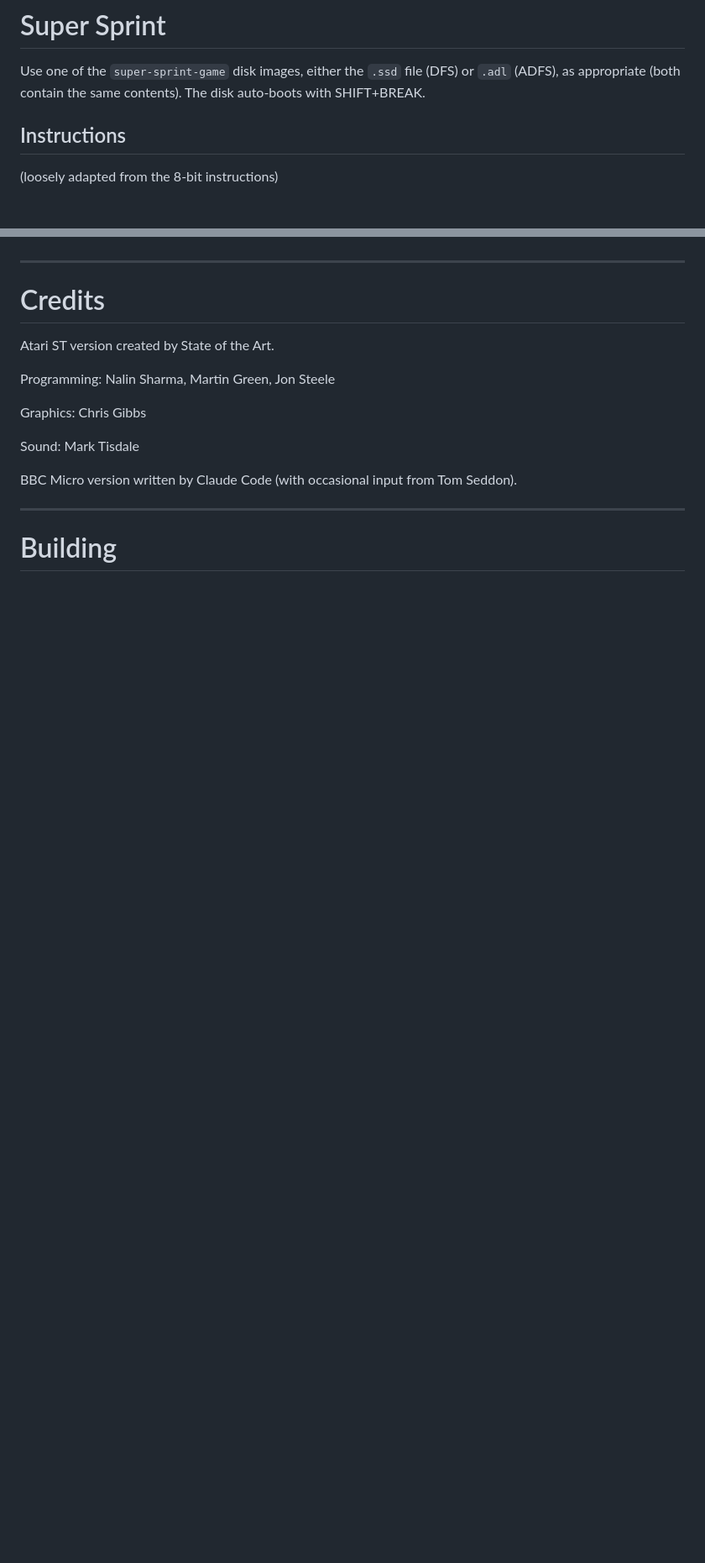
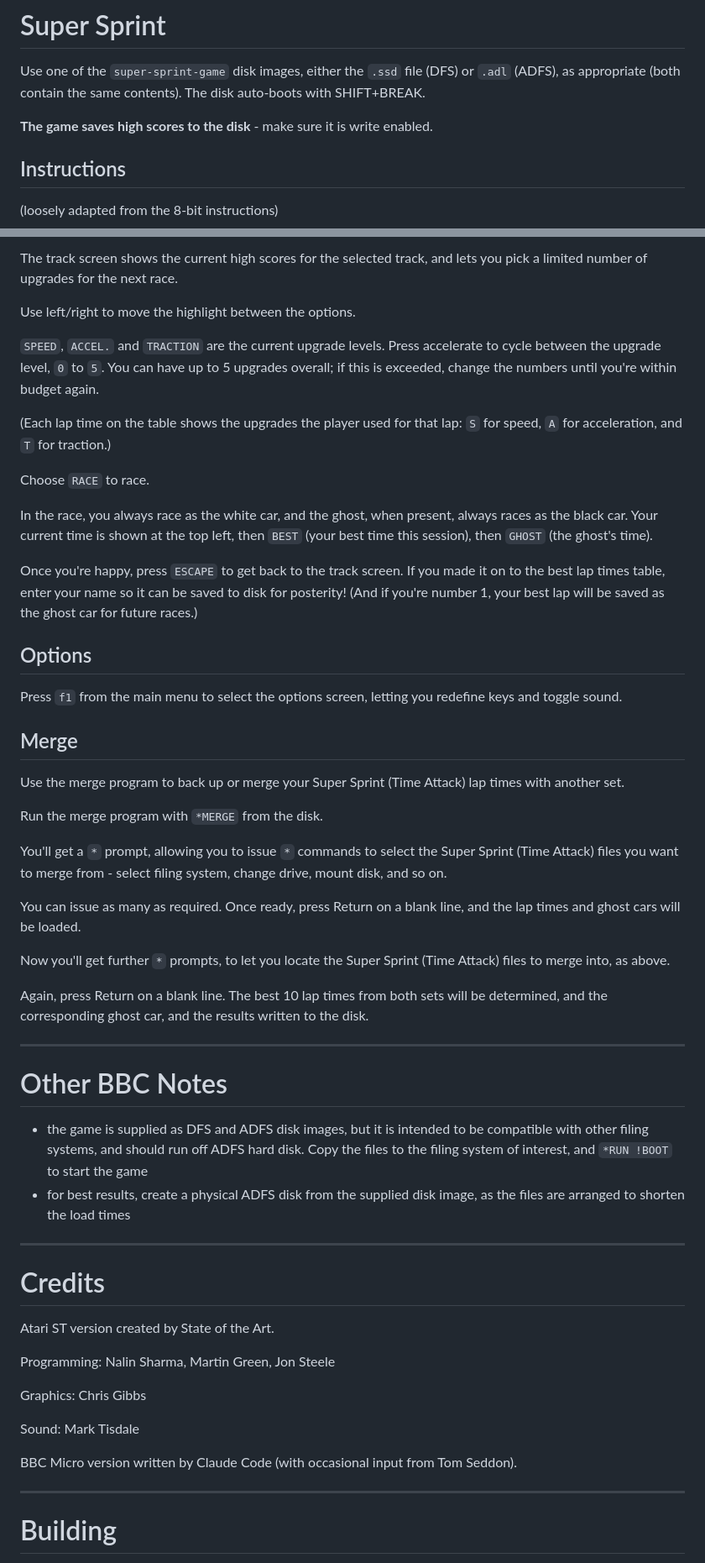
Before and after one commit to tom-seddon/super-sprint-beeb, a Markdown page: README.md, 2 parts joined by grey strips. Shown at 84% size. Drawn GitHub-style; blank space fills up the shorter version.

Commit message:
Update README a bit more.

```diff
--- a/README.md
+++ b/README.md
@@ -13,6 +13,9 @@ image files, and a README.
 Use one of the `super-sprint-game` disk images, either the `.ssd` file
 (DFS) or `.adl` (ADFS), as appropriate (both contain the same
 contents). The disk auto-boots with SHIFT+BREAK.
+
+**The game saves high scores to the disk** - make sure it is write
+enabled.
 
 ## Instructions
 
@@ -112,3 +144,64 @@ TODO
+The track screen shows the current high scores for the selected track,
+and lets you pick a limited number of upgrades for the next race.
+
+Use left/right to move the highlight between the options.
+
+`SPEED`, `ACCEL.` and `TRACTION` are the current upgrade levels. Press
+accelerate to cycle between the upgrade level, `0` to `5`. You can
+have up to 5 upgrades overall; if this is exceeded, change the numbers
+until you're within budget again.
+
+(Each lap time on the table shows the upgrades the player used for
+that lap: `S` for speed, `A` for acceleration, and `T` for traction.)
+
+Choose `RACE` to race.
+
+In the race, you always race as the white car, and the ghost, when
+present, always races as the black car. Your current time is shown at
+the top left, then `BEST` (your best time this session), then `GHOST`
+(the ghost's time).
+
+Once you're happy, press `ESCAPE` to get back to the track screen. If
+you made it on to the best lap times table, enter your name so it can
+be saved to disk for posterity! (And if you're number 1, your best lap
+will be saved as the ghost car for future races.)
+
+## Options
+
+Press `f1` from the main menu to select the options screen, letting
+you redefine keys and toggle sound.
+
+## Merge
+
+Use the merge program to back up or merge your Super Sprint (Time
+Attack) lap times with another set.
+
+Run the merge program with `*MERGE` from the disk.
+
+You'll get a `*` prompt, allowing you to issue `*` commands to select
+the Super Sprint (Time Attack) files you want to merge from - select
+filing system, change drive, mount disk, and so on.
+
+You can issue as many as required. Once ready, press Return on a blank
+line, and the lap times and ghost cars will be loaded.
+
+Now you'll get further `*` prompts, to let you locate the Super Sprint
+(Time Attack) files to merge into, as above.
+
+Again, press Return on a blank line. The best 10 lap times from both
+sets will be determined, and the corresponding ghost car, and the
+results written to the disk.
+
+----
+
+# Other BBC Notes
+
+- the game is supplied as DFS and ADFS disk images, but it is intended
+  to be compatible with other filing systems, and should run off ADFS
+  hard disk. Copy the files to the filing system of interest, and
+  `*RUN !BOOT` to start the game
+- for best results, create a physical ADFS disk from the supplied disk
+  image, as the files are arranged to shorten the load times
 
 ----
 
```
Also changed, not shown: other parts of README.md (+30 -1 lines), docs/docimages/ta-track.png (added), docs/docimages/ta-tracks.png (added).
